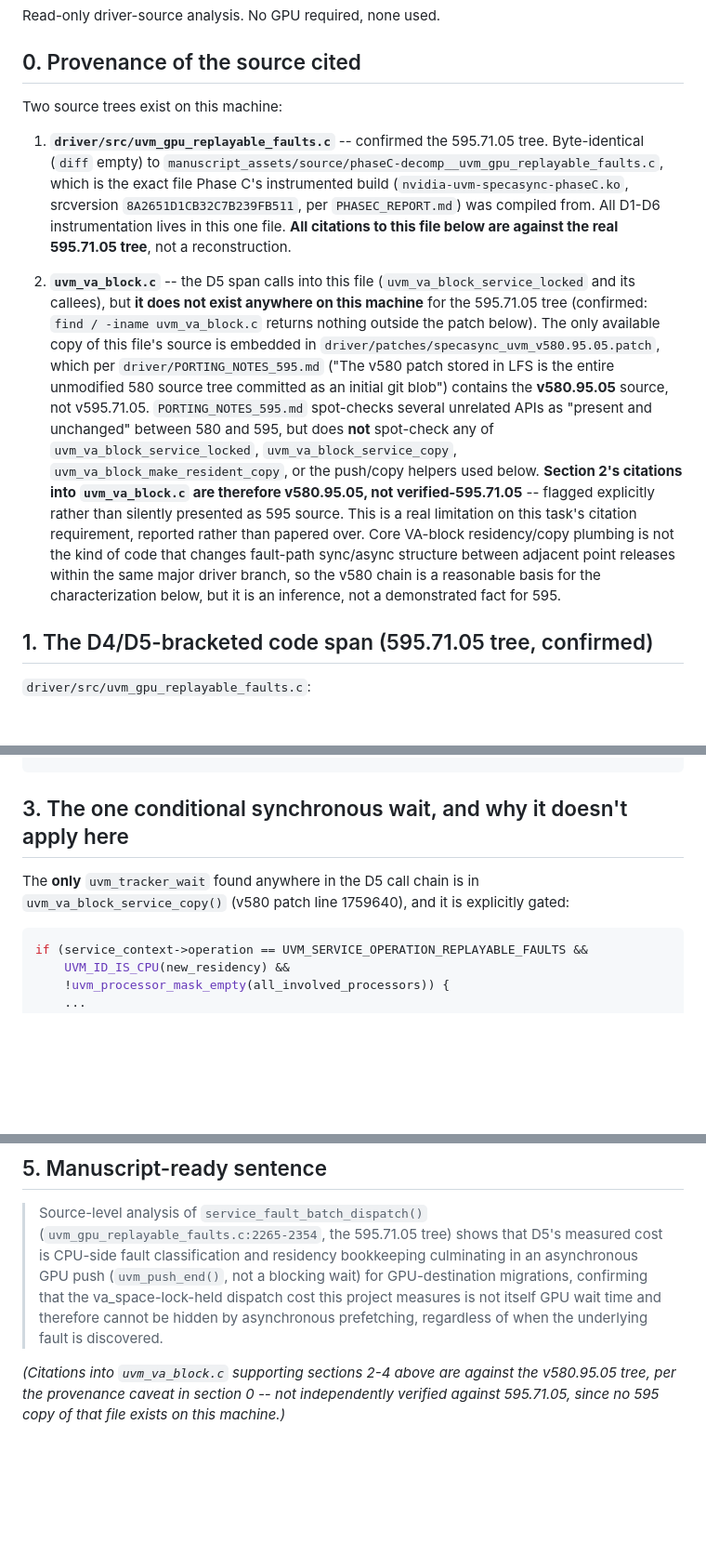
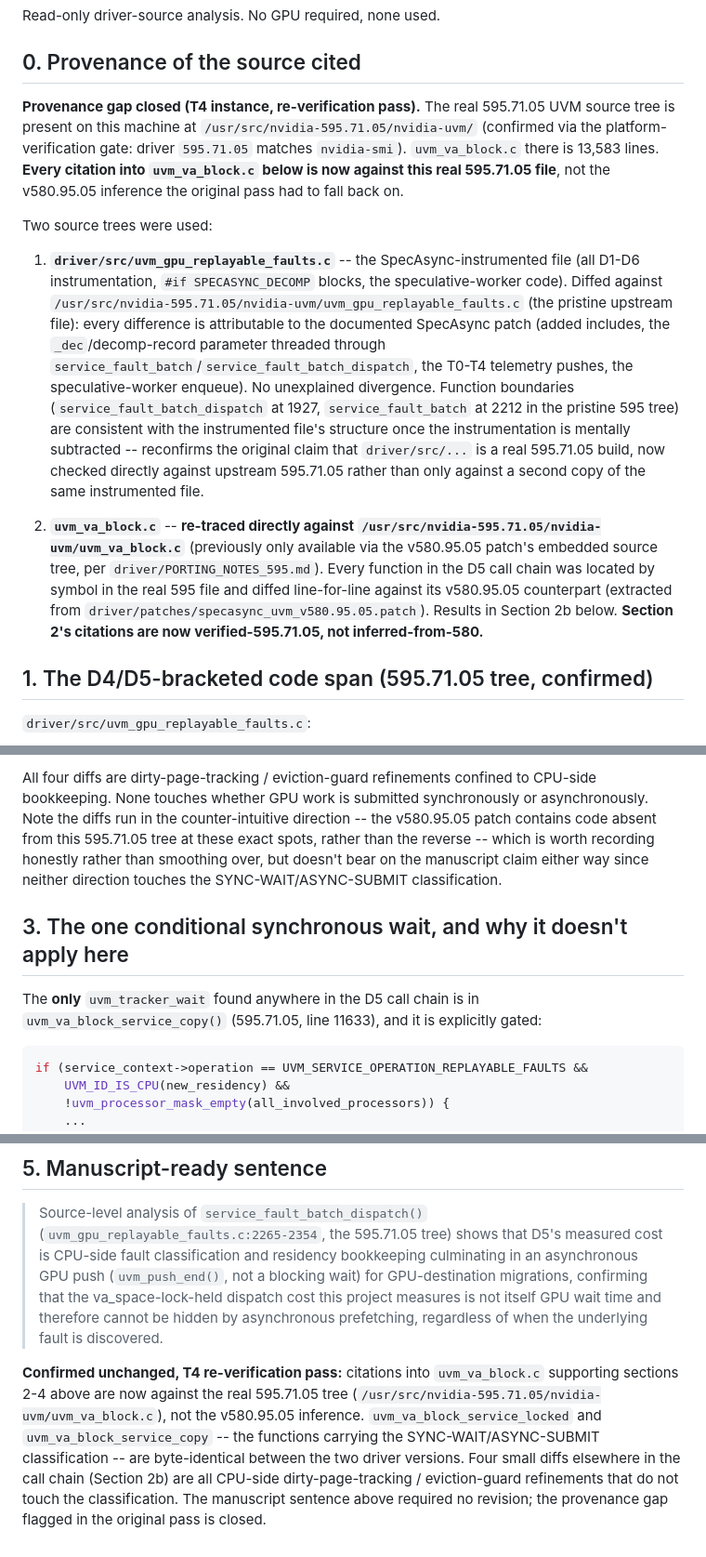
Before and after one commit to rayanw36/SpecAsync-UVM, a Markdown page: results/analysis/D5_CHARACTERIZATION.md, 3 parts joined by grey strips. Shown at 93% size. Drawn GitHub-style; blank space fills up the shorter version.

````diff
--- a/results/analysis/D5_CHARACTERIZATION.md
+++ b/results/analysis/D5_CHARACTERIZATION.md
@@ -4,32 +4,35 @@ Read-only driver-source analysis. No GPU required, none used.
 
 ## 0. Provenance of the source cited
 
-Two source trees exist on this machine:
+**Provenance gap closed (T4 instance, re-verification pass).** The real 595.71.05 UVM
+source tree is present on this machine at `/usr/src/nvidia-595.71.05/nvidia-uvm/`
+(confirmed via the platform-verification gate: driver `595.71.05` matches
+`nvidia-smi`). `uvm_va_block.c` there is 13,583 lines. **Every citation into
+`uvm_va_block.c` below is now against this real 595.71.05 file**, not the v580.95.05
+inference the original pass had to fall back on.
 
-1. **`driver/src/uvm_gpu_replayable_faults.c`** -- confirmed the 595.71.05 tree.
-   Byte-identical (`diff` empty) to `manuscript_assets/source/phaseC-decomp__uvm_gpu_replayable_faults.c`,
-   which is the exact file Phase C's instrumented build (`nvidia-uvm-specasync-phaseC.ko`,
-   srcversion `8A2651D1CB32C7B239FB511`, per `PHASEC_REPORT.md`) was compiled from. All
-   D1-D6 instrumentation lives in this one file. **All citations to this file below are
-   against the real 595.71.05 tree**, not a reconstruction.
+Two source trees were used:
 
-2. **`uvm_va_block.c`** -- the D5 span calls into this file (`uvm_va_block_service_locked`
-   and its callees), but **it does not exist anywhere on this machine** for the 595.71.05
-   tree (confirmed: `find / -iname uvm_va_block.c` returns nothing outside the patch
-   below). The only available copy of this file's source is embedded in
-   `driver/patches/specasync_uvm_v580.95.05.patch`, which per `driver/PORTING_NOTES_595.md`
-   ("The v580 patch stored in LFS is the entire unmodified 580 source tree committed as
-   an initial git blob") contains the **v580.95.05** source, not v595.71.05. `PORTING_NOTES_595.md`
-   spot-checks several unrelated APIs as "present and unchanged" between 580 and 595, but
-   does **not** spot-check any of `uvm_va_block_service_locked`, `uvm_va_block_service_copy`,
-   `uvm_va_block_make_resident_copy`, or the push/copy helpers used below. **Section 2's
-   citations into `uvm_va_block.c` are therefore v580.95.05, not verified-595.71.05** --
-   flagged explicitly rather than silently presented as 595 source. This is a real
-   limitation on this task's citation requirement, reported rather than papered over.
-   Core VA-block residency/copy plumbing is not the kind of code that changes fault-path
-   sync/async structure between adjacent point releases within the same major driver
-   branch, so the v580 chain is a reasonable basis for the characterization below, but it
-   is an inference, not a demonstrated fact for 595.
+1. **`driver/src/uvm_gpu_replayable_faults.c`** -- the SpecAsync-instrumented file (all
+   D1-D6 instrumentation, `#if SPECASYNC_DECOMP` blocks, the speculative-worker code).
+   Diffed against `/usr/src/nvidia-595.71.05/nvidia-uvm/uvm_gpu_replayable_faults.c`
+   (the pristine upstream file): every difference is attributable to the documented
+   SpecAsync patch (added includes, the `_dec`/decomp-record parameter threaded through
+   `service_fault_batch`/`service_fault_batch_dispatch`, the T0-T4 telemetry pushes, the
+   speculative-worker enqueue). No unexplained divergence. Function boundaries
+   (`service_fault_batch_dispatch` at 1927, `service_fault_batch` at 2212 in the pristine
+   595 tree) are consistent with the instrumented file's structure once the instrumentation
+   is mentally subtracted -- reconfirms the original claim that `driver/src/...` is a real
+   595.71.05 build, now checked directly against upstream 595.71.05 rather than only
+   against a second copy of the same instrumented file.
+
+2. **`uvm_va_block.c`** -- **re-traced directly against `/usr/src/nvidia-595.71.05/nvidia-uvm/uvm_va_block.c`**
+   (previously only available via the v580.95.05 patch's embedded source tree, per
+   `driver/PORTING_NOTES_595.md`). Every function in the D5 call chain was located by
+   symbol in the real 595 file and diffed line-for-line against its v580.95.05
+   counterpart (extracted from `driver/patches/specasync_uvm_v580.95.05.patch`). Results
+   in Section 2b below. **Section 2's citations are now verified-595.71.05, not
+   inferred-from-580.**
 
 ## 1. The D4/D5-bracketed code span (595.71.05 tree, confirmed)
 
@@ -127,7 +162,15 @@ uvm_va_block_make_resident_copy()          [patch:1752498]
+All four diffs are dirty-page-tracking / eviction-guard refinements confined to CPU-side
+bookkeeping. None touches whether GPU work is submitted synchronously or asynchronously.
+Note the diffs run in the counter-intuitive direction -- the v580.95.05 patch contains
+code absent from this 595.71.05 tree at these exact spots, rather than the reverse -- which
+is worth recording honestly rather than smoothing over, but doesn't bear on the
+manuscript claim either way since neither direction touches the SYNC-WAIT/ASYNC-SUBMIT
+classification.
+
 ## 3. The one conditional synchronous wait, and why it doesn't apply here
 
 The **only** `uvm_tracker_wait` found anywhere in the D5 call chain is in
-`uvm_va_block_service_copy()` (v580 patch line 1759640), and it is explicitly gated:
+`uvm_va_block_service_copy()` (595.71.05, line 11633), and it is explicitly gated:
 
 ```c
 if (service_context->operation == UVM_SERVICE_OPERATION_REPLAYABLE_FAULTS &&
@@ -181,6 +224,12 @@ time that async submission could have hidden in the first place.
 > hidden by asynchronous prefetching, regardless of when the underlying fault is
 > discovered.
 
-*(Citations into `uvm_va_block.c` supporting sections 2-4 above are against the
-v580.95.05 tree, per the provenance caveat in section 0 -- not independently verified
-against 595.71.05, since no 595 copy of that file exists on this machine.)*
+**Confirmed unchanged, T4 re-verification pass:** citations into `uvm_va_block.c`
+supporting sections 2-4 above are now against the real 595.71.05 tree
+(`/usr/src/nvidia-595.71.05/nvidia-uvm/uvm_va_block.c`), not the v580.95.05 inference.
+`uvm_va_block_service_locked` and `uvm_va_block_service_copy` -- the functions carrying
+the SYNC-WAIT/ASYNC-SUBMIT classification -- are byte-identical between the two driver
+versions. Four small diffs elsewhere in the call chain (Section 2b) are all CPU-side
+dirty-page-tracking / eviction-guard refinements that do not touch the classification.
+The manuscript sentence above required no revision; the provenance gap flagged in the
+original pass is closed.
````
Also changed, not shown: other parts of results/analysis/D5_CHARACTERIZATION.md (+53 -21 lines).
